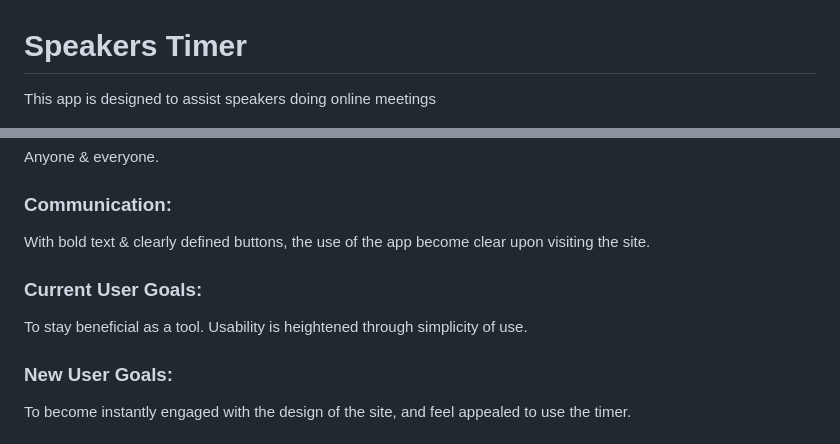
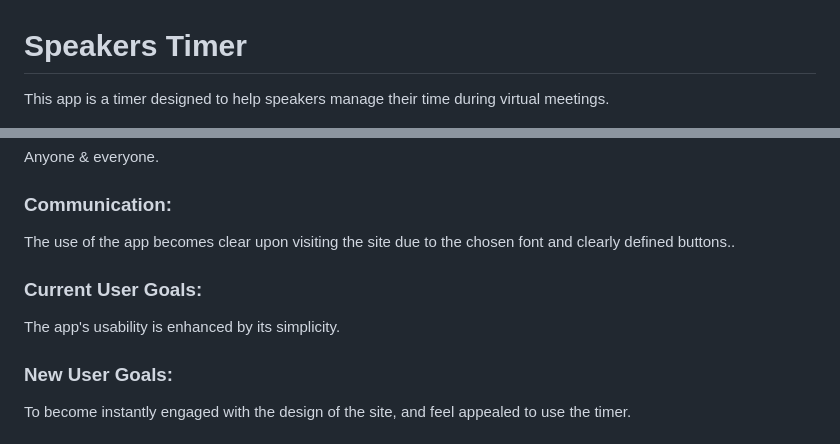
Before and after one commit to hypergeek-dev/Speakers-countdown, a Markdown page: README.md, 2 parts joined by grey strips. Rendered like a GitHub page.

Commit message:
Final changes to readme.md

```diff
--- a/README.md
+++ b/README.md
@@ -1,5 +1,5 @@
 # Speakers Timer
-This app is designed to assist speakers doing online meetings
+This app is a timer designed to help speakers manage their time during virtual meetings.
 
 ![Site view across devices](assets/images/images-readme/responsive-design.png)
 
@@ -42,10 +42,10 @@ To improve the quality of the meeting by assisting in time-management
 Anyone & everyone.
 
 ### Communication:
-With bold text & clearly defined buttons, the use of the app become clear upon visiting the site.
+The use of the app becomes clear upon visiting the site due to the chosen font and clearly defined buttons..
 
 ### Current User Goals:
-To stay beneficial as a tool. Usability is heightened through simplicity of use.
+The app's usability is enhanced by its simplicity.
 
 ### New User Goals:
 To become instantly engaged with the design of the site, and feel appealed to use the timer.
```
Also changed, not shown: other parts of README.md (+1 -1 lines).
